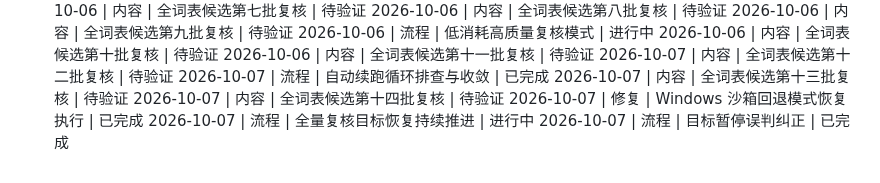
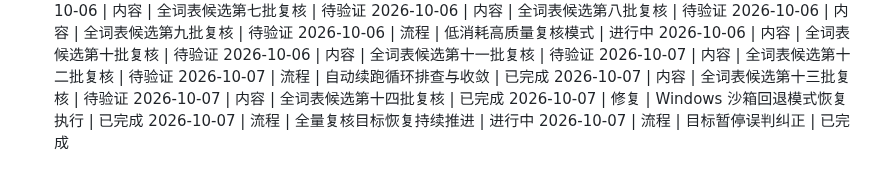
Before and after one commit to weleuther900-arch/cijing-WordScape, a Markdown page: 项目一级日志.md, the part around the change. Rendered like a GitHub page.

```diff
--- a/项目一级日志.md
+++ b/项目一级日志.md
@@ -250,7 +250,7 @@
 2026-10-07 | 内容 | 全词表候选第十二批复核 | 待验证
 2026-10-07 | 流程 | 自动续跑循环排查与收敛 | 已完成
 2026-10-07 | 内容 | 全词表候选第十三批复核 | 待验证
-2026-10-07 | 内容 | 全词表候选第十四批复核 | 待验证
+2026-10-07 | 内容 | 全词表候选第十四批复核 | 已完成
 2026-10-07 | 修复 | Windows 沙箱回退模式恢复执行 | 已完成
 2026-10-07 | 流程 | 全量复核目标恢复持续推进 | 进行中
 2026-10-07 | 流程 | 目标暂停误判纠正 | 已完成
```
Also changed, not shown: docs/项目资料/例句验收缺口跟踪.md (+2 -2 lines), docs/项目资料/当前项目状态.md (+1 -1 lines).
